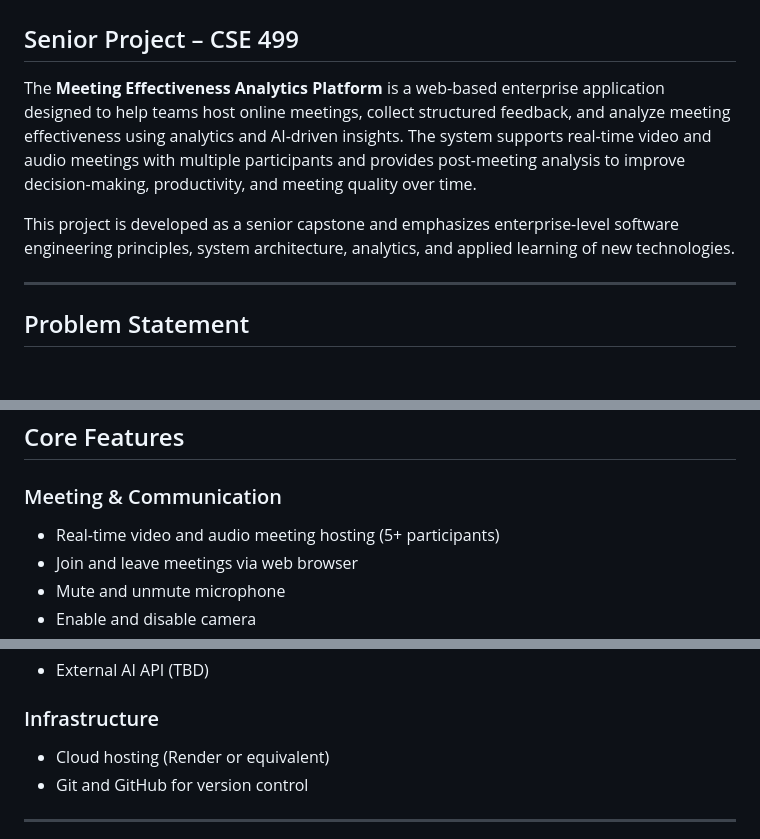
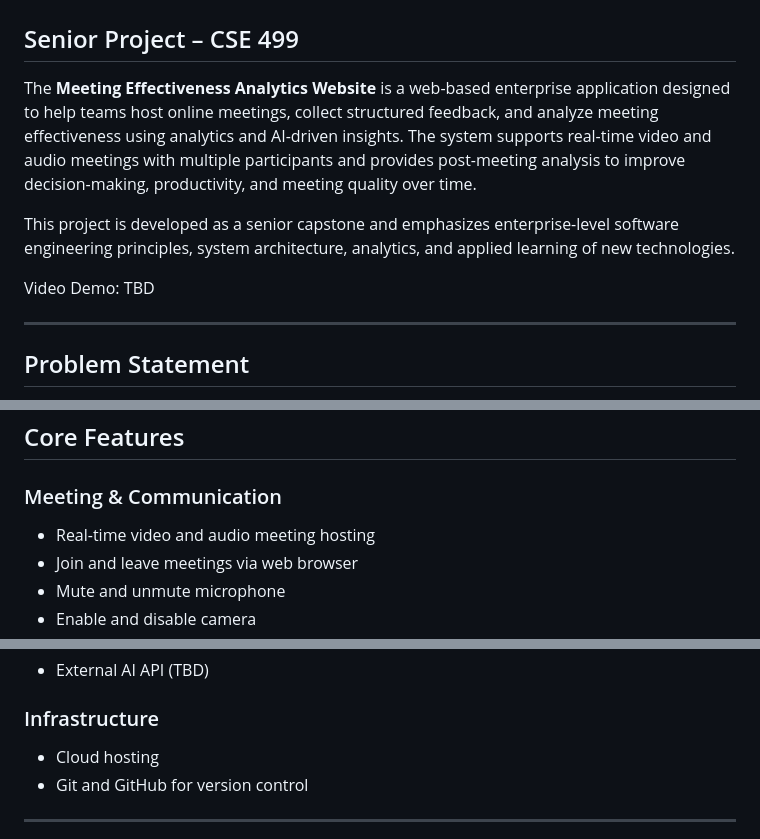
Before and after one commit to LosAllen/Meeting-Effectiveness-Analyzer-Website, a Markdown page: README.md, 3 parts joined by grey strips. Drawn GitHub-style; blank space fills up the shorter version.

Commit message:
Added a Video Demo Space to Read me

```diff
--- a/README.md
+++ b/README.md
@@ -1,9 +1,11 @@
 # Meeting Effectiveness Analytics Platform
 ## Senior Project – CSE 499
 
-The **Meeting Effectiveness Analytics Platform** is a web-based enterprise application designed to help teams host online meetings, collect structured feedback, and analyze meeting effectiveness using analytics and AI-driven insights. The system supports real-time video and audio meetings with multiple participants and provides post-meeting analysis to improve decision-making, productivity, and meeting quality over time.
+The **Meeting Effectiveness Analytics Website** is a web-based enterprise application designed to help teams host online meetings, collect structured feedback, and analyze meeting effectiveness using analytics and AI-driven insights. The system supports real-time video and audio meetings with multiple participants and provides post-meeting analysis to improve decision-making, productivity, and meeting quality over time.
 
 This project is developed as a senior capstone and emphasizes enterprise-level software engineering principles, system architecture, analytics, and applied learning of new technologies.
+
+Video Demo: TBD
 
 ---
 
@@ -16,7 +18,7 @@ Meetings consume significant organizational time and resources, yet many teams l
 ## Core Features
 
 ### Meeting & Communication
-- Real-time video and audio meeting hosting (5+ participants)
+- Real-time video and audio meeting hosting
 - Join and leave meetings via web browser
 - Mute and unmute microphone
 - Enable and disable camera
@@ -65,7 +67,7 @@ Meetings consume significant organizational time and resources, yet many teams l
 - External AI API (TBD)
 
 ### Infrastructure
-- Cloud hosting (Render or equivalent)
+- Cloud hosting
 - Git and GitHub for version control
 
 ---
```
